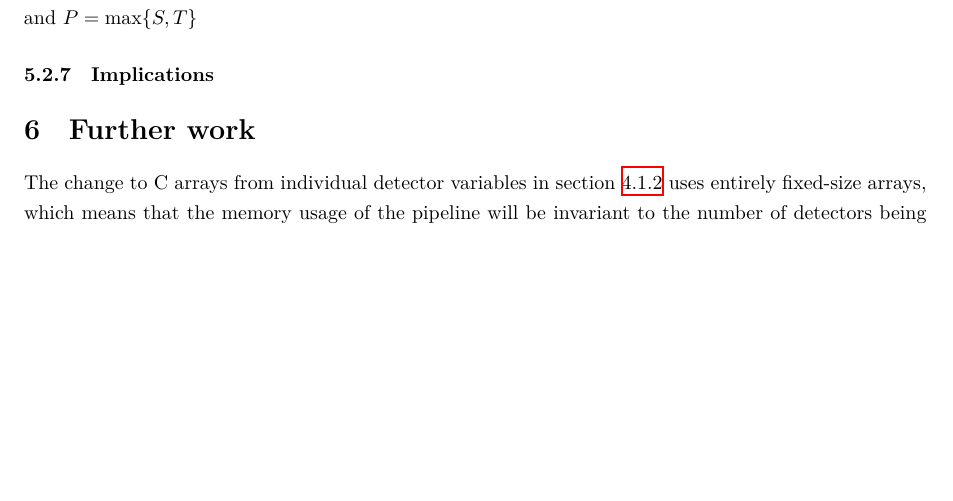
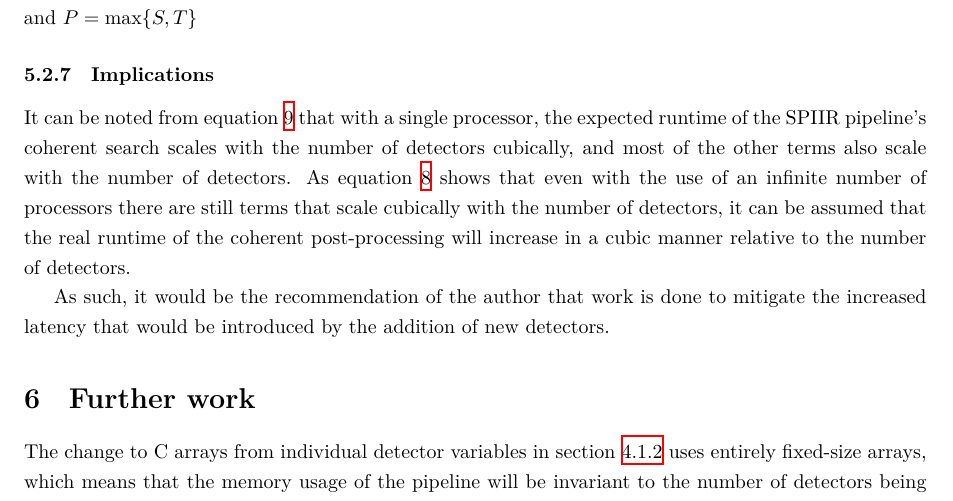
Before and after one commit to Tommoa/ozgrav-research, a LaTeX thesis (dissertation/main.tex): part of page 21 of 23, cut so that both start at the same text, the shorter picture padded with empty space. Compiled offline with XeLaTeX.

Commit message:
dissertation: Implications of complexity analysis

```diff
--- a/dissertation/main.tex
+++ b/dissertation/main.tex
@@ -823,7 +823,10 @@ where \(D\) is the number of detectors, \(S\) is the number of sky directions, \
 
 \subsubsection{Implications} \label{sec:discuss:analysis:implications}
 
-% TODO: Write implications -- see seminar-talk
+It can be noted from equation \ref{eq:total_work} that with a single processor, the expected runtime of the  SPIIR pipeline's coherent search scales with the number of detectors cubically, and most of the other terms also scale with the number of detectors.
+As equation \ref{eq:total_span} shows that even with the use of an infinite number of processors there are still terms that scale cubically with the number of detectors, it can be assumed that the real runtime of the coherent post-processing will increase in a cubic manner relative to the number of detectors.
+
+As such, it would be the recommendation of the author that work is done to mitigate the increased latency that would be introduced by the addition of new detectors.
 
 \section{Further work} \label{sec:further_work}
 
```
